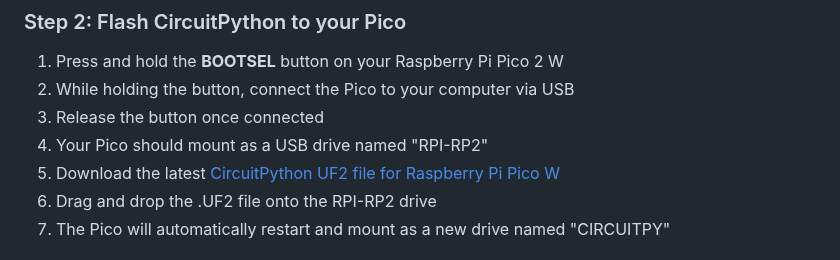
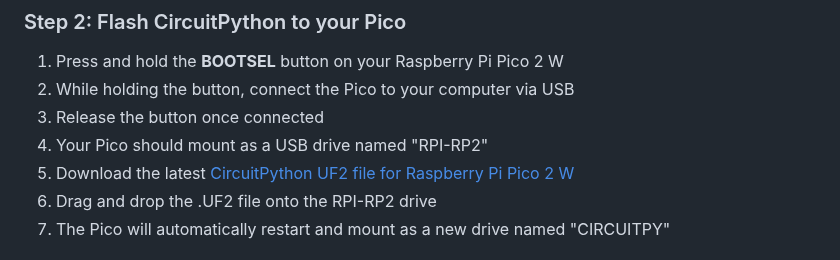
Before and after one commit to Keyoes/Raspberry-pi-pico-2-W-bad-usb-wireless, a Markdown page: README.md, the part around the change. Rendered like a GitHub page.

```diff
--- a/README.md
+++ b/README.md
@@ -40,7 +40,7 @@ After a brief pause, it will remount as "RPI-RP2" again, ready for new firmware
 2. While holding the button, connect the Pico to your computer via USB
 3. Release the button once connected
 4. Your Pico should mount as a USB drive named "RPI-RP2"
-5. Download the latest [CircuitPython UF2 file for Raspberry Pi Pico W](https://circuitpython.org/board/raspberry_pi_pico2_w/)
+5. Download the latest [CircuitPython UF2 file for Raspberry Pi Pico 2 W](https://circuitpython.org/board/raspberry_pi_pico2_w/)
 6. Drag and drop the .UF2 file onto the RPI-RP2 drive
 7. The Pico will automatically restart and mount as a new drive named "CIRCUITPY"
 
```
